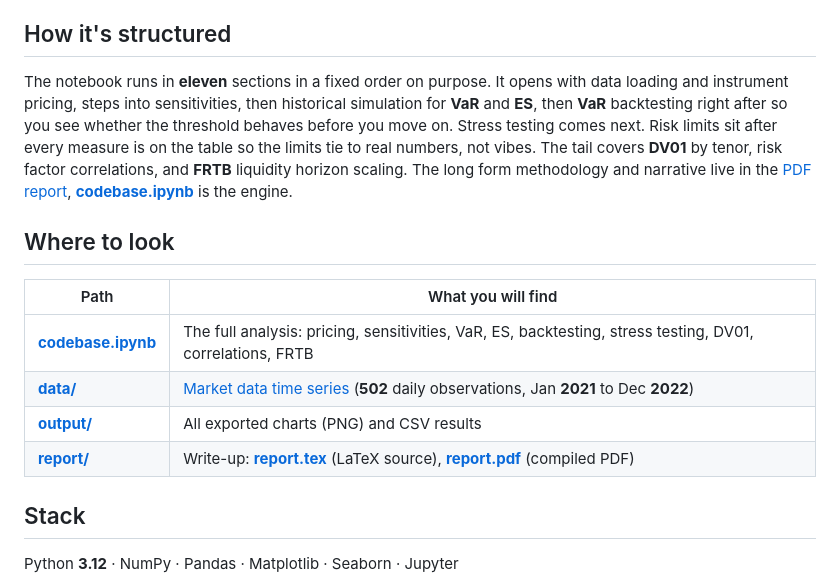
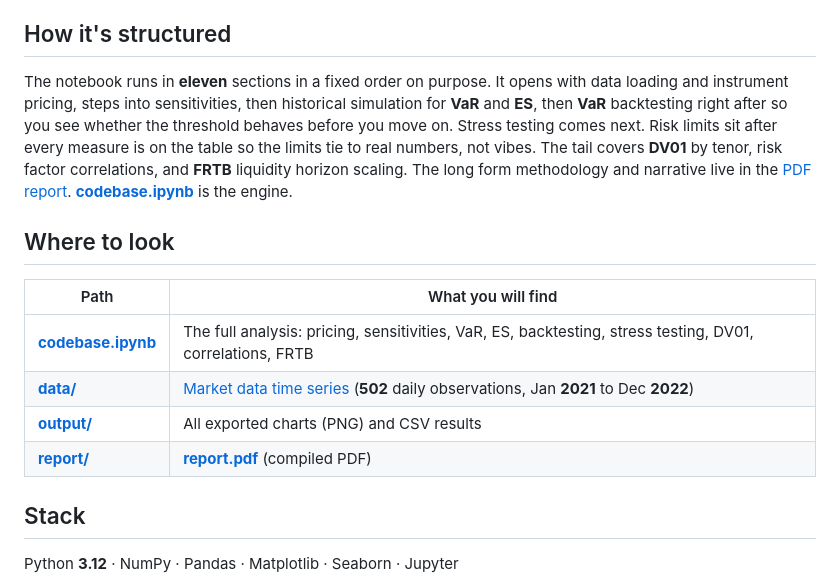
Before and after one commit to Thismv/Market-Risk-VaR-ES-Stress-Test, a Markdown page: README.md, the part around the change. Drawn GitHub-style.

Commit message:
removed .tex file from readme

```diff
--- a/README.md
+++ b/README.md
@@ -41,7 +41,7 @@ The real story is the gap between **$9,485** **VaR** and **$410,371** stress los
 
 ## How it's structured
 
-The notebook runs in **eleven** sections in a fixed order on purpose. It opens with data loading and instrument pricing, steps into sensitivities, then historical simulation for **VaR** and **ES**, then **VaR** backtesting right after so you see whether the threshold behaves before you move on. Stress testing comes next. Risk limits sit after every measure is on the table so the limits tie to real numbers, not vibes. The tail covers **DV01** by tenor, risk factor correlations, and **FRTB** liquidity horizon scaling. The long form methodology and narrative live in the [PDF report](report/report.pdf), [**codebase.ipynb**](codebase.ipynb) is the engine.
+The notebook runs in **eleven** sections in a fixed order on purpose. It opens with data loading and instrument pricing, steps into sensitivities, then historical simulation for **VaR** and **ES**, then **VaR** backtesting right after so you see whether the threshold behaves before you move on. Stress testing comes next. Risk limits sit after every measure is on the table so the limits tie to real numbers, not vibes. The tail covers **DV01** by tenor, risk factor correlations, and **FRTB** liquidity horizon scaling. The long form methodology and narrative live in the [PDF report](report/report.pdf). [**codebase.ipynb**](codebase.ipynb) is the engine.
 
 ## Where to look
 
@@ -50,7 +50,7 @@ The notebook runs in **eleven** sections in a fixed order on purpose. It opens w
 | [**codebase.ipynb**](codebase.ipynb) | The full analysis: pricing, sensitivities, VaR, ES, backtesting, stress testing, DV01, correlations, FRTB |
 | [**data/**](data/) | [Market data time series](data/market%20data%20time%20series.xlsx) (**502** daily observations, Jan **2021** to Dec **2022**) |
 | [**output/**](output/) | All exported charts (PNG) and CSV results |
-| [**report/**](report/) | Write-up: [**report.tex**](report/report.tex) (LaTeX source), [**report.pdf**](report/report.pdf) (compiled PDF) |
+| [**report/**](report/) | [**report.pdf**](report/report.pdf) (compiled PDF) |
 
 ## Stack
 
```
